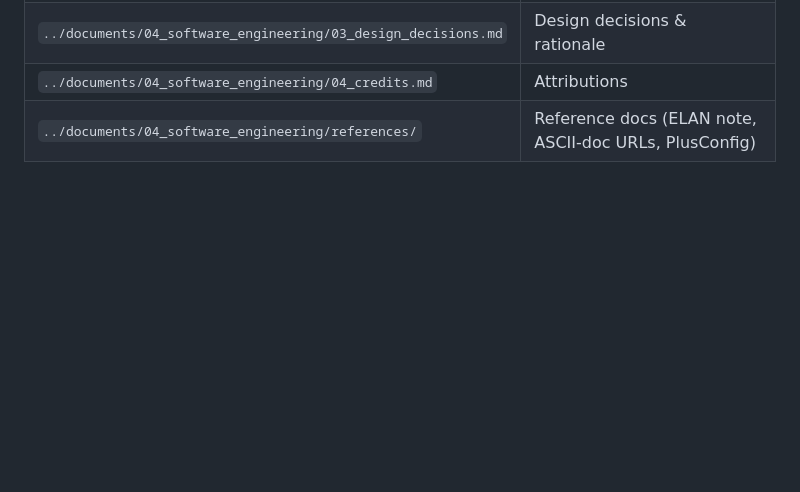
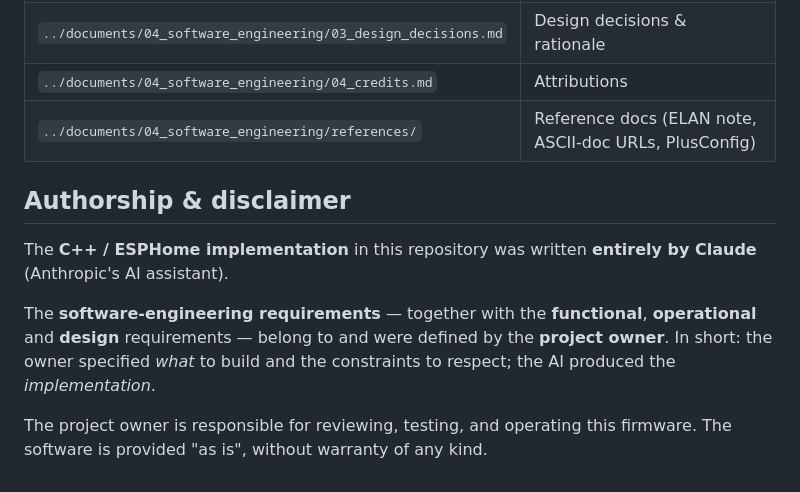
Before and after one commit to drake69/LuxomHA, a Markdown page: README.md, the part around the change. GitHub-like rendering; blank space fills up the shorter version.

Commit message:
docs: add authorship & disclaimer (AI-written code; owner's requirements)

```diff
--- a/README.md
+++ b/README.md
@@ -85,3 +85,16 @@ the protocol mapping, and limitations.
 | `../documents/04_software_engineering/03_design_decisions.md` | Design decisions & rationale |
 | `../documents/04_software_engineering/04_credits.md` | Attributions |
 | `../documents/04_software_engineering/references/` | Reference docs (ELAN note, ASCII-doc URLs, PlusConfig) |
+
+## Authorship & disclaimer
+
+The **C++ / ESPHome implementation** in this repository was written **entirely by
+Claude** (Anthropic's AI assistant).
+
+The **software-engineering requirements** — together with the **functional**,
+**operational** and **design** requirements — belong to and were defined by the
+**project owner**. In short: the owner specified *what* to build and the constraints
+to respect; the AI produced the *implementation*.
+
+The project owner is responsible for reviewing, testing, and operating this firmware.
+The software is provided "as is", without warranty of any kind.
```
